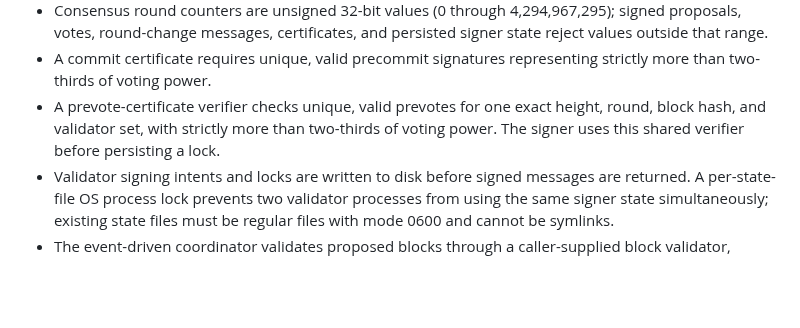
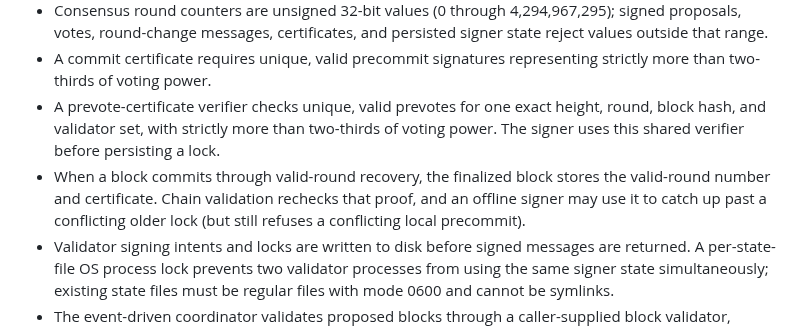
Before and after one commit to JAPStudios/Butter-Bank, a Markdown page: docs/BFT_CONSENSUS.md, the part around the change. Drawn GitHub-style; blank space fills up the shorter version.

Commit message:
docs(consensus): describe recovery proof in finalized blocks

```diff
--- a/docs/BFT_CONSENSUS.md
+++ b/docs/BFT_CONSENSUS.md
@@ -7,6 +7,7 @@
 - Consensus round counters are unsigned 32-bit values (0 through 4,294,967,295); signed proposals, votes, round-change messages, certificates, and persisted signer state reject values outside that range.
 - A commit certificate requires unique, valid precommit signatures representing strictly more than two-thirds of voting power.
 - A prevote-certificate verifier checks unique, valid prevotes for one exact height, round, block hash, and validator set, with strictly more than two-thirds of voting power. The signer uses this shared verifier before persisting a lock.
+- When a block commits through valid-round recovery, the finalized block stores the valid-round number and certificate. Chain validation rechecks that proof, and an offline signer may use it to catch up past a conflicting older lock (but still refuses a conflicting local precommit).
 - Validator signing intents and locks are written to disk before signed messages are returned. A per-state-file OS process lock prevents two validator processes from using the same signer state simultaneously; existing state files must be regular files with mode 0600 and cannot be symlinks.
 - The event-driven coordinator validates proposed blocks through a caller-supplied block validator, gathers votes, and finalizes only after a valid commit certificate.
 - The HTTP transport relays signed proposals and votes, caps request bodies at 1 MB, limits concurrent handlers, and rate-limits each source address. Non-loopback peers must use HTTPS.
```
